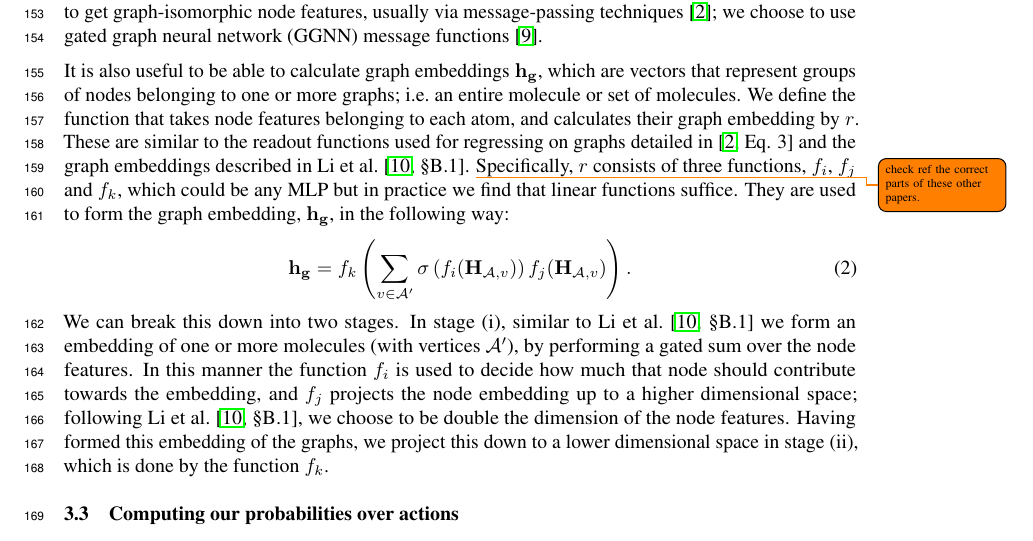
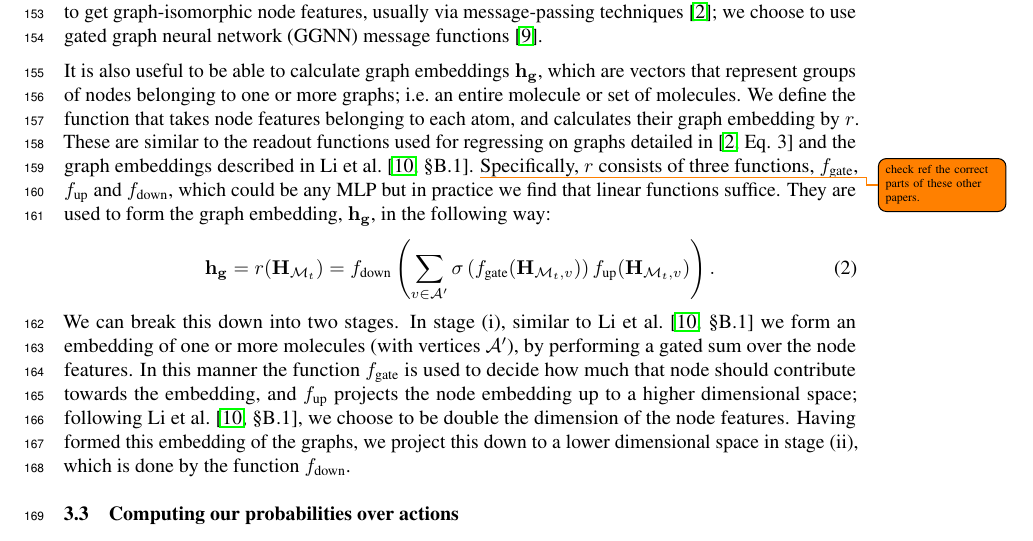
Before and after one commit to mkusner/path-reactions, a LaTeX paper (main.tex, which reads tex/model.tex, tex/notation.tex): part of page 5 of 10, cut so that both start at the same text. Compiled offline with pdfLaTeX.

Commit message:
fixing the notation around graph embed

```diff
--- a/tex/model.tex
+++ b/tex/model.tex
@@ -135,7 +135,7 @@ Full architectural details (e.g.\ number of layers and hidden units)
 and training settings are deferred to the supplemental material.
 
 Node embeddings are representations of all the atoms (vertices) in all the molecules present in $\moleculeSet_t$.
- We denote them by the matrix $\nodeEmbeddings{\moleculeSet_t} \subseteq \Rc^{|\Ac|\times d}$.
+ We denote them by the matrix $\nodeEmbeddings{\moleculeSet_t} \subseteq \mathbb{R}^{|\Ac|\times d}$.
 Each row contains a $d$-dimensional embedding of an atom (vertex).
 A natural ordering for the rows are  the corresponding atoms' atom-mapped numbers.
 We define the function $\fEmbed$ to take in a set of graphs representing each molecule and compute these node embeddings.
@@ -149,7 +149,7 @@ Specifically, $\fEmbedGraphs$ consists of three functions, $\fui$, $\fuj$ and $\
 They are used to form the graph embedding, $\graphEmbeddings$, in the following way:
 \begin{align}
 %	\graphEmbeddings = \fuk\big(\sum_{v \in \Ac'} \left[ \mbox{sigmoid}(\fui(\Hb_{\Ac,v})) \cdot \fuj(\Hb_{\Ac,v}) \right]\big).
-	\graphEmbeddings = \fuk\left(\sum_{v \in \Ac'} \sigma\left(\fui(\Hb_{\Ac,v})\right) \fuj(\Hb_{\Ac,v})\right).
+	\graphEmbeddings = \fEmbedGraphs(\nodeEmbeddings{\moleculeSet_t}) = \fuk\left(\sum_{v \in \Ac'} \sigma\left(\fui(\nodeEmbeddings{\moleculeSet_t,v})\right) \fuj(\nodeEmbeddings{\moleculeSet_t, v})\right).
 	\label{eq:graph-embedding}
 \end{align}
 We can break this down into two stages.
--- a/tex/notation.tex
+++ b/tex/notation.tex
@@ -42,9 +42,9 @@
 \newcommand{\fStop}{f_{\textrm{stop}}}
 \newcommand{\fReagEmbed}{f_{\textrm{reagent}}}
 \newcommand{\fModules}{\fEmbed, \fAdd, \fRemove, \fInitial,\fStop, \fReagEmbed}
-\newcommand{\fui}{f_i}
-\newcommand{\fuj}{f_j}
-\newcommand{\fuk}{f_k}
+\newcommand{\fui}{f_\textrm{gate}}
+\newcommand{\fuj}{f_\textrm{up}}
+\newcommand{\fuk}{f_\textrm{down}}
 \newcommand{\fum}{f_m}
 
 \newcommand{\actionProb}[2][]{ p(a_{#2} \mid \moleculeSet_{\electronPath_{0:#2-1}^{#1}}, a^{#1}_{#2-1}, #2)}
```
